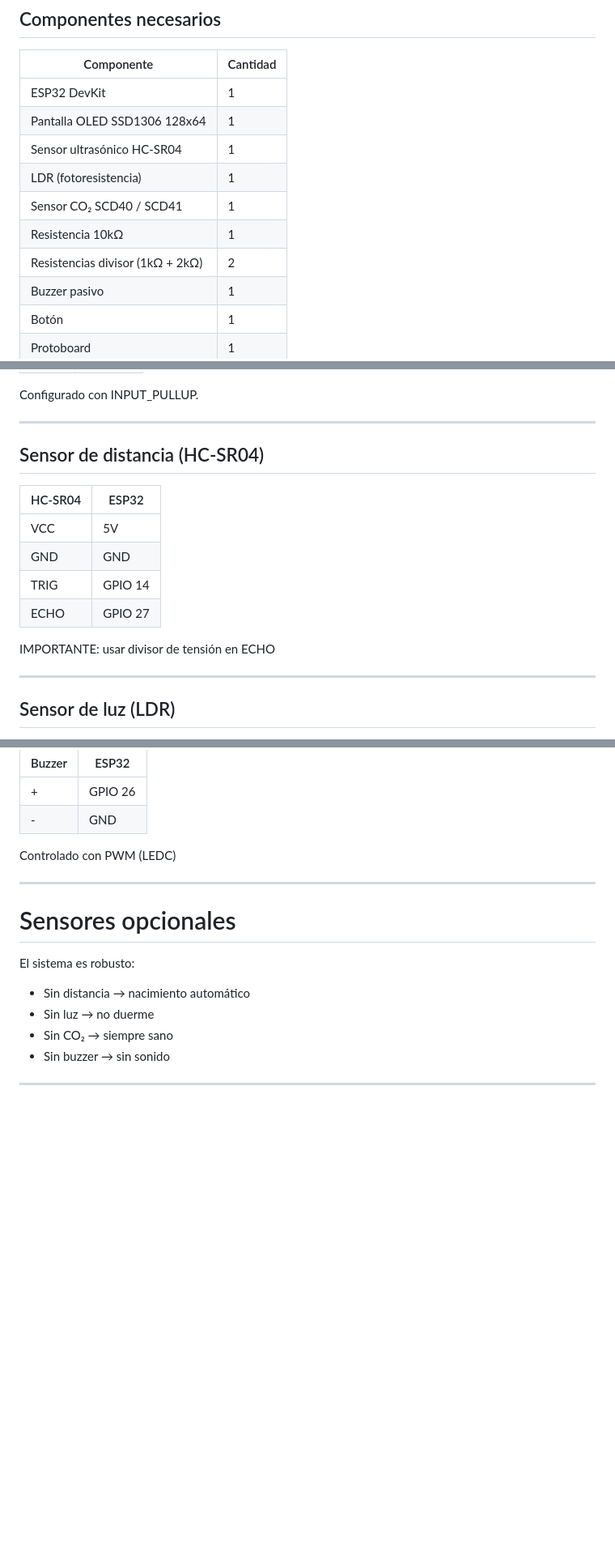
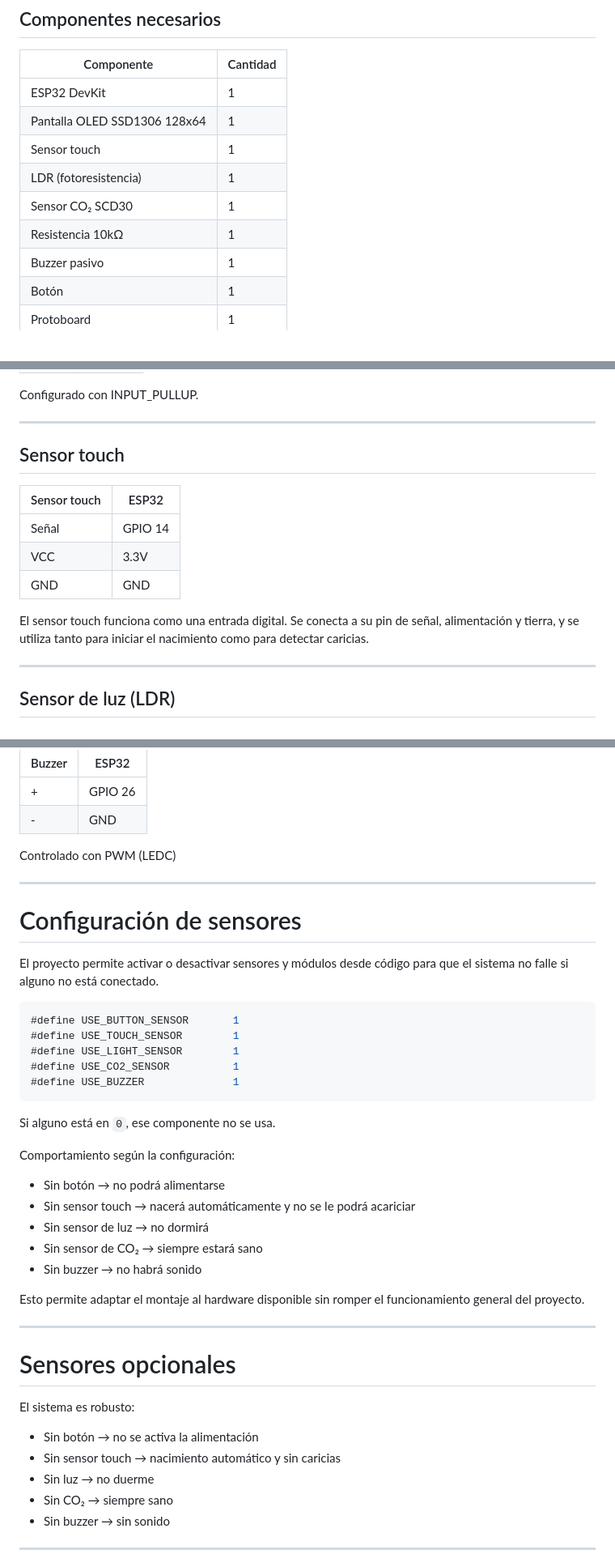
Before and after one commit to MediaLabUniovi/GotchiLab_, a Markdown page: README.md, 3 parts joined by grey strips. Shown at 81% size. Rendered like a GitHub page; blank space fills up the shorter version.

````diff
--- a/README.md
+++ b/README.md
@@ -159,11 +161,10 @@ POP → IDLE_EGG
 |------------|---------|
 | ESP32 DevKit | 1 |
 | Pantalla OLED SSD1306 128x64 | 1 |
-| Sensor ultrasónico HC-SR04 | 1 |
+| Sensor touch | 1 |
 | LDR (fotoresistencia) | 1 |
-| Sensor CO₂ SCD40 / SCD41 | 1 |
+| Sensor CO₂ SCD30 | 1 |
 | Resistencia 10kΩ | 1 |
-| Resistencias divisor (1kΩ + 2kΩ) | 2 |
 | Buzzer pasivo | 1 |
 | Botón | 1 |
 | Protoboard | 1 |
@@ -224,16 +224,15 @@ Configurado con INPUT_PULLUP.
 
 ---
 
-## Sensor de distancia (HC-SR04)
+## Sensor touch
 
-| HC-SR04 | ESP32 |
-|--------|------|
-| VCC | 5V |
+| Sensor touch | ESP32 |
+|-------------|------|
+| Señal | GPIO 14 |
+| VCC | 3.3V |
 | GND | GND |
-| TRIG | GPIO 14 |
-| ECHO | GPIO 27 |
 
-IMPORTANTE: usar divisor de tensión en ECHO
+El sensor touch funciona como una entrada digital. Se conecta a su pin de señal, alimentación y tierra, y se utiliza tanto para iniciar el nacimiento como para detectar caricias.
 
 ---
 
@@ -264,11 +263,38 @@ Controlado con PWM (LEDC)
 
 ---
 
+# Configuración de sensores
+
+El proyecto permite activar o desactivar sensores y módulos desde código para que el sistema no falle si alguno no está conectado.
+
+```cpp
+#define USE_BUTTON_SENSOR       1
+#define USE_TOUCH_SENSOR        1
+#define USE_LIGHT_SENSOR        1
+#define USE_CO2_SENSOR          1
+#define USE_BUZZER              1
+```
+
+Si alguno está en `0`, ese componente no se usa.
+
+Comportamiento según la configuración:
+
+- Sin botón → no podrá alimentarse
+- Sin sensor touch → nacerá automáticamente y no se le podrá acariciar
+- Sin sensor de luz → no dormirá
+- Sin sensor de CO₂ → siempre estará sano
+- Sin buzzer → no habrá sonido
+
+Esto permite adaptar el montaje al hardware disponible sin romper el funcionamiento general del proyecto.
+
+---
+
 # Sensores opcionales
 
 El sistema es robusto:
 
-- Sin distancia → nacimiento automático
+- Sin botón → no se activa la alimentación
+- Sin sensor touch → nacimiento automático y sin caricias
 - Sin luz → no duerme
 - Sin CO₂ → siempre sano
 - Sin buzzer → sin sonido
````
Also changed, not shown: other parts of README.md (+22 -21 lines).
